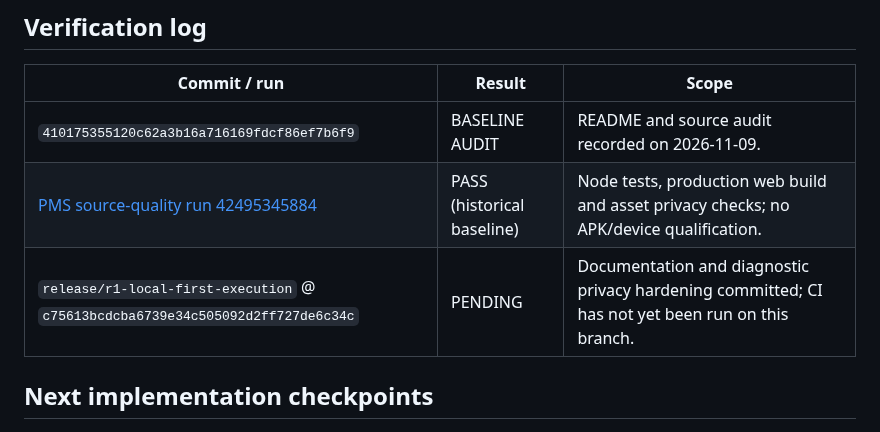
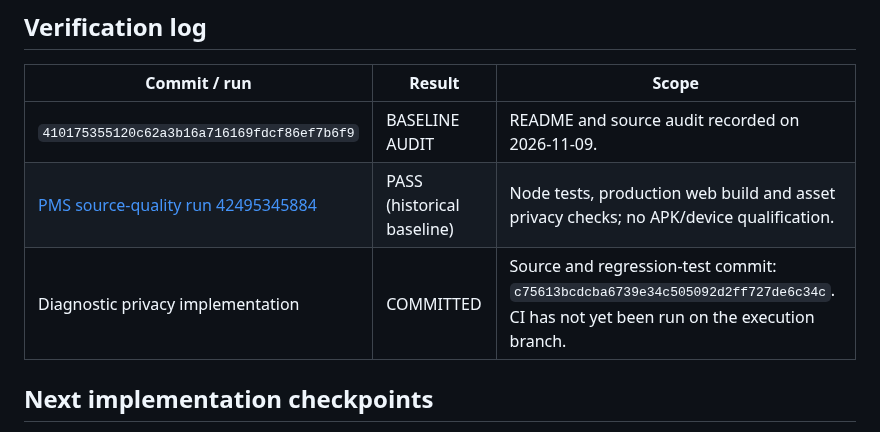
Before and after one commit to Akshayshetye37/Aurelia-apk, a Markdown page: STATUS.md, the part around the change. Drawn GitHub-style.

Commit message:
docs: clarify diagnostic source verification record

```diff
--- a/STATUS.md
+++ b/STATUS.md
@@ -50,7 +50,7 @@
 |---|---|---|
 | `410175355120c62a3b16a716169fdcf86ef7b6f9` | BASELINE AUDIT | README and source audit recorded on 2026-11-09. |
 | [PMS source-quality run 42495345884](https://github.com/Akshayshetye37/Aurelia-apk/actions/runs/42495345884) | PASS (historical baseline) | Node tests, production web build and asset privacy checks; no APK/device qualification. |
-| `release/r1-local-first-execution` @ `c75613bcdcba6739e34c505092d2ff727de6c34c` | PENDING | Documentation and diagnostic privacy hardening committed; CI has not yet been run on this branch. |
+| Diagnostic privacy implementation | COMMITTED | Source and regression-test commit: `c75613bcdcba6739e34c505092d2ff727de6c34c`. CI has not yet been run on the execution branch. |
 
 ## Next implementation checkpoints
 1. Correct native template workflow path filters and prove a template-only change triggers CI.
```
